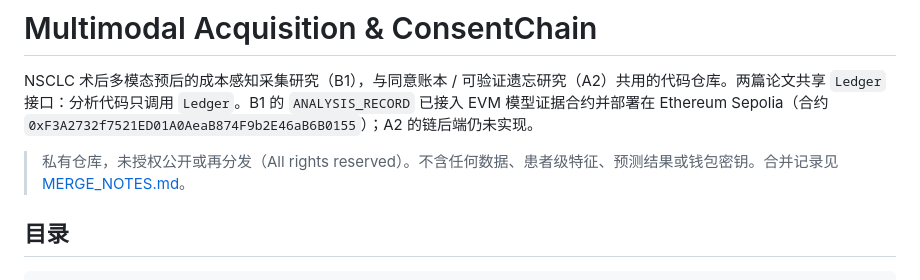
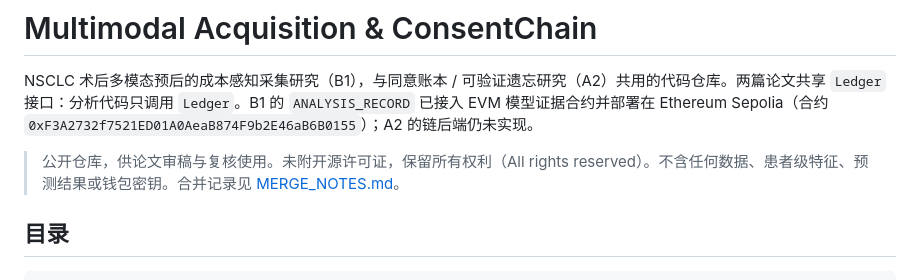
Before and after one commit to ClaudeFyre/multimodal-acquisition-consentchain, a Markdown page: README.md, the part around the change. Drawn GitHub-style.

Commit message:
README: repository is public for review
Co-Authored-By: Claude Opus 5.5 <noreply@anthropic.com>

```diff
--- a/README.md
+++ b/README.md
@@ -2,7 +2,7 @@
 
 NSCLC 术后多模态预后的成本感知采集研究（B1），与同意账本 / 可验证遗忘研究（A2）共用的代码仓库。两篇论文共享 `Ledger` 接口：分析代码只调用 `Ledger`。B1 的 `ANALYSIS_RECORD` 已接入 EVM 模型证据合约并部署在 Ethereum Sepolia（合约 `0xF3A2732f7521ED01A0AeaB874F9b2E46aB6B0155`）；A2 的链后端仍未实现。
 
-> 私有仓库，未授权公开或再分发（All rights reserved）。不含任何数据、患者级特征、预测结果或钱包密钥。合并记录见 [MERGE_NOTES.md](MERGE_NOTES.md)。
+> 公开仓库，供论文审稿与复核使用。未附开源许可证，保留所有权利（All rights reserved）。不含任何数据、患者级特征、预测结果或钱包密钥。合并记录见 [MERGE_NOTES.md](MERGE_NOTES.md)。
 
 ## 目录
 
```
